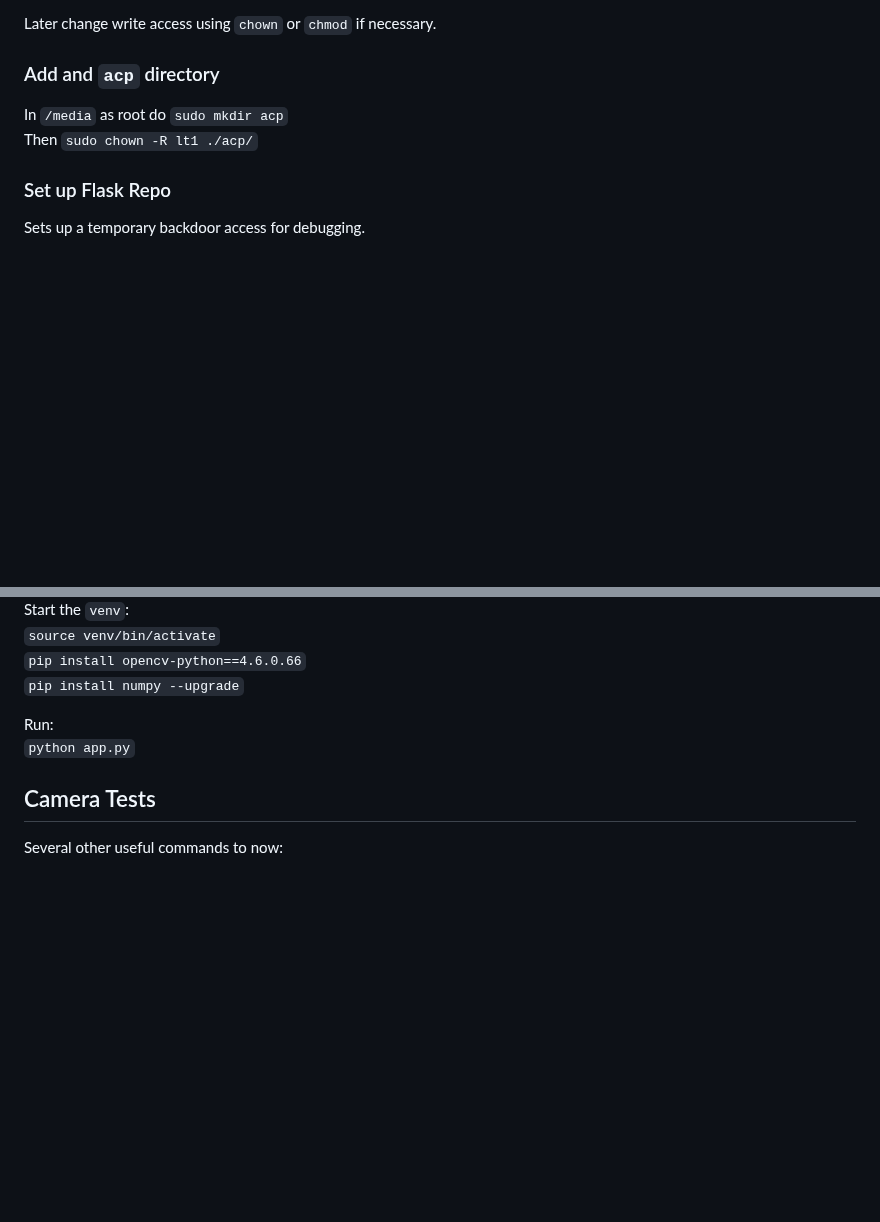
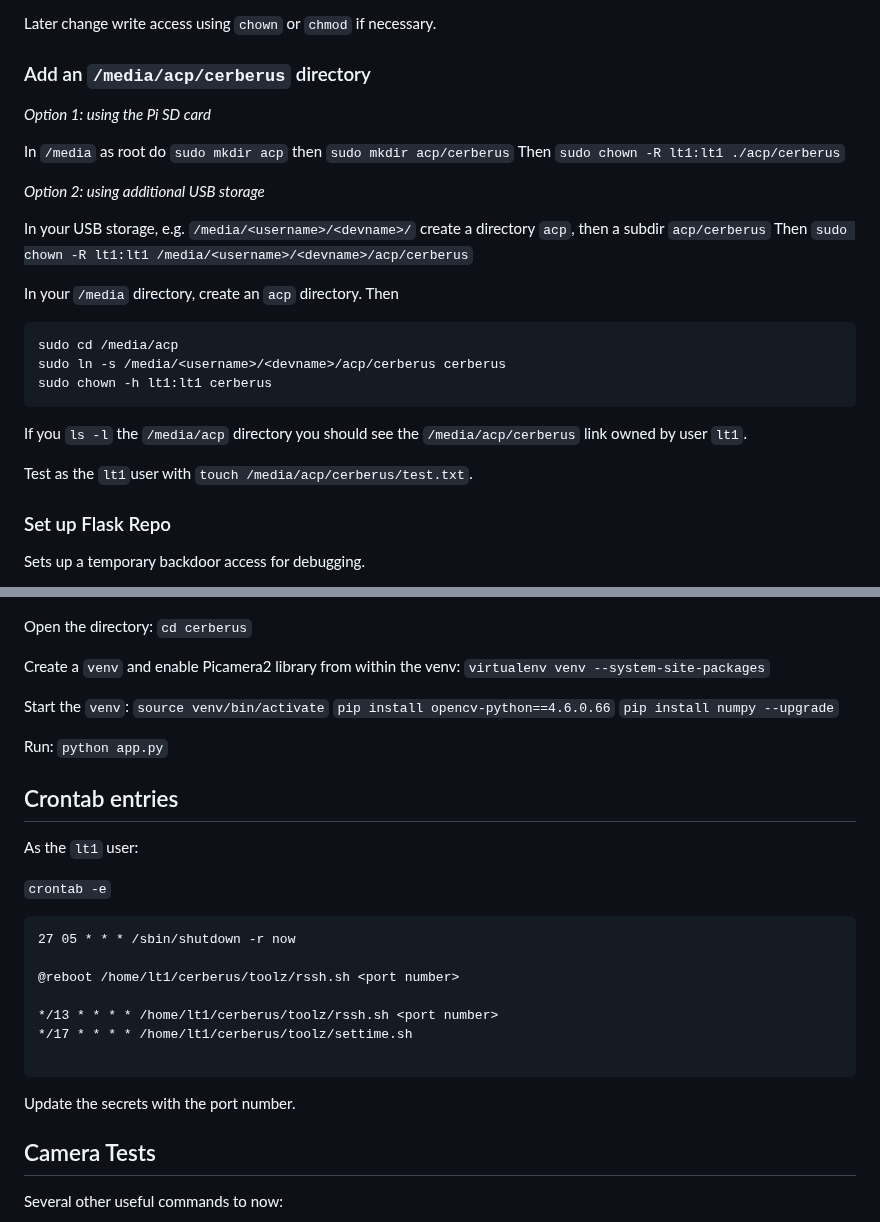
Before and after one commit to AdaptiveCity/cerberus, a Markdown page: README.md, 2 parts joined by grey strips. GitHub-like rendering; blank space fills up the shorter version.

Commit message:
README.md /media/acp and crontab

````diff
--- a/README.md
+++ b/README.md
@@ -55,10 +55,29 @@ As root:
 
 Later change write access using `chown` or `chmod` if necessary.
 
-### Add and `acp` directory
+### Add an `/media/acp/cerberus` directory
 
-In `/media` as root do `sudo mkdir acp`
-Then `sudo chown -R lt1 ./acp/`
+*Option 1: using the Pi SD card*
+
+In `/media` as root do `sudo mkdir acp` then `sudo mkdir acp/cerberus`
+Then `sudo chown -R lt1:lt1 ./acp/cerberus`
+
+*Option 2: using additional USB storage*
+
+In your USB storage, e.g. `/media/<username>/<devname>/` create a directory `acp`, then a subdir `acp/cerberus`
+Then `sudo chown -R lt1:lt1 /media/<username>/<devname>/acp/cerberus`
+
+In your `/media` directory, create an `acp` directory.
+Then
+```
+sudo cd /media/acp
+sudo ln -s /media/<username>/<devname>/acp/cerberus cerberus
+sudo chown -h lt1:lt1 cerberus
+```
+
+If you `ls -l` the `/media/acp` directory you should see the `/media/acp/cerberus` link owned by user `lt1`.
+
+Test as the `lt1`user with `touch /media/acp/cerberus/test.txt`.
 
 ### Set up Flask Repo
 Sets up a temporary backdoor access for debugging.
@@ -170,6 +189,24 @@ Start the `venv`:
 Run:
 `python app.py`
 
+## Crontab entries
+
+As the `lt1` user:
+
+`crontab -e`
+
+```
+27 05 * * * /sbin/shutdown -r now
+
+@reboot /home/lt1/cerberus/toolz/rssh.sh <port number>
+
+*/13 * * * * /home/lt1/cerberus/toolz/rssh.sh <port number>
+*/17 * * * * /home/lt1/cerberus/toolz/settime.sh
+
+```
+
+Update the secrets with the port number.
+
 ## Camera Tests
 Several other useful commands to now:
 
````
